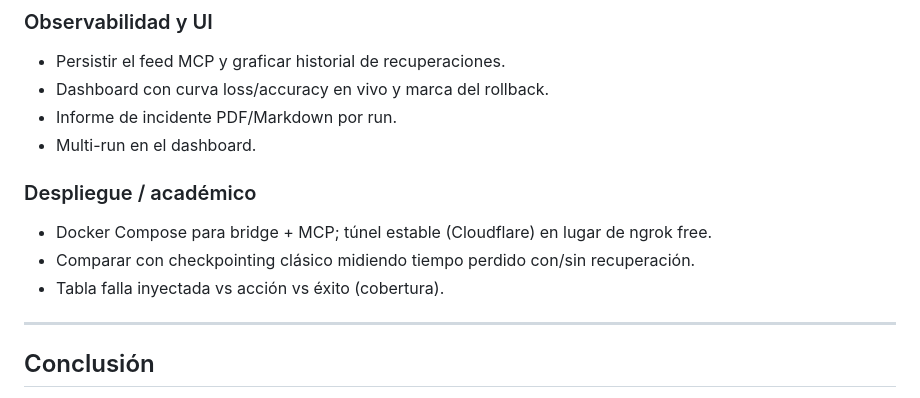
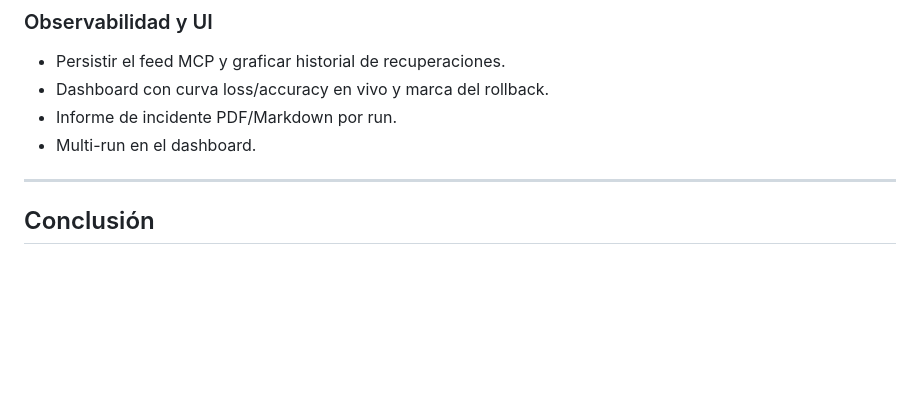
Before and after one commit to Alejandro498/ComputacionToleranteaFallas2026B, a Markdown page: n8nmcp/README.md, the part around the change. GitHub-like rendering; blank space fills up the shorter version.

```diff
--- a/n8nmcp/README.md
+++ b/n8nmcp/README.md
@@ -360,14 +360,6 @@ El dashboard muestra en vivo cada tool MCP invocada desde n8n (`start_training`,
 - Informe de incidente PDF/Markdown por run.
 - Multi-run en el dashboard.
 
-
-
-### Despliegue / académico
-
-- Docker Compose para bridge + MCP; túnel estable (Cloudflare) en lugar de ngrok free.
-- Comparar con checkpointing clásico midiendo tiempo perdido con/sin recuperación.
-- Tabla falla inyectada vs acción vs éxito (cobertura).
-
 ---
 
 
```
